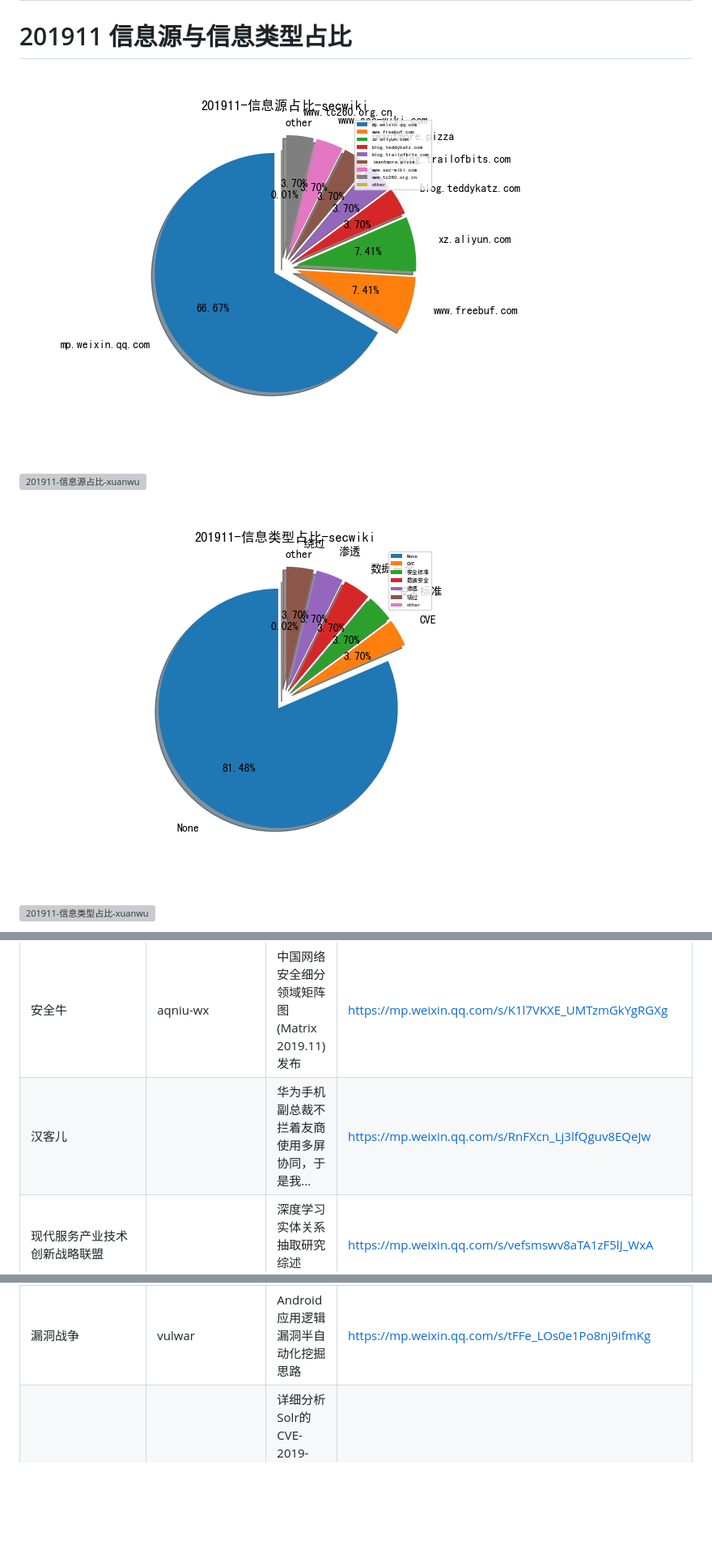
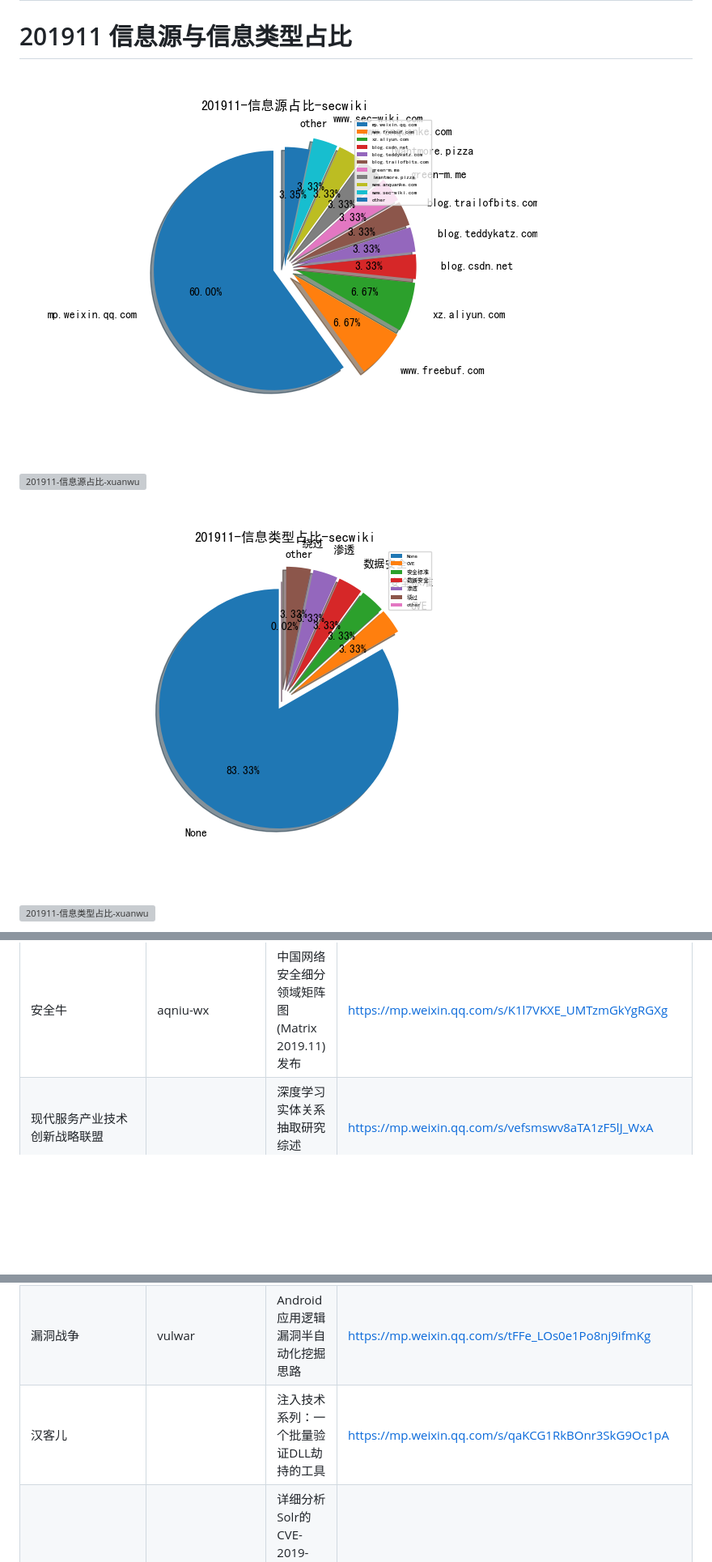
Before and after one commit to tanjiti/sec_profile, a Markdown page: README.md, 3 parts joined by grey strips. Shown at 81% size. Rendered like a GitHub page; pictures changed too: data/img/domain/201911-信息源占比-secwiki.png, data/img/tag/201911-信息类型占比-secwiki.png; blank space fills up the shorter version; grey boxes are pictures that could not be loaded.

Commit message:
2019-11-08 00:11:00

```diff
--- a/README.md
+++ b/README.md
@@ -24,7 +24,6 @@
 | AI科技评论 | aitechtalk | 数据挖掘领头人韩家炜教授：如何从无结构文本到有用的知识？ | https://mp.weixin.qq.com/s/aKGh9wOdWsleSted_iEmBQ | 1|
 | baronpan |  | 浅谈“归因” | https://mp.weixin.qq.com/s/WILKc7v_lJqoodiWCz9zog | 1|
 | 安全牛 | aqniu-wx | 中国网络安全细分领域矩阵图(Matrix 2019.11)发布 | https://mp.weixin.qq.com/s/K1l7VKXE_UMTzmGkYgRGXg | 2|
-| 汉客儿 |  | 华为手机副总裁不拦着友商使用多屏协同，于是我... | https://mp.weixin.qq.com/s/RnFXcn_Lj3lfQguv8EQeJw | 2|
 | 现代服务产业技术创新战略联盟 |  | 深度学习实体关系抽取研究综述（下） | https://mp.weixin.qq.com/s/vefsmswv8aTA1zF5lJ_WxA | 3|
 | 绿盟科技研究通讯 | nsfocus_research | 2019年度容器安全现状分析 | https://mp.weixin.qq.com/s/jtDlMe5SprpZfIfXryAjzg | 1|
 | 情报分析师 | qingbaofenxishi | 社交网络在开源安全情报中的应用（一） | https://mp.weixin.qq.com/s/QTcvAtaSe1jWvGTg9ZcfiQ | 1|
@@ -32,6 +31,7 @@
 | 时间之外沉浮事 | tasnrh | 网络空间靶场发展态势综述①JIOR | https://mp.weixin.qq.com/s/B_oA7FCkFnRj4WOyVeFGmA | 1|
 | 星维九州 |  | 流量加密也不怕！多种姿势检测冰蝎 | https://mp.weixin.qq.com/s/ciAQNdL1YJ9B1HX7TMEDzA | 1|
 | 漏洞战争 | vulwar | Android应用逻辑漏洞半自动化挖掘思路 | https://mp.weixin.qq.com/s/tFFe_LOs0e1Po8nj9ifmKg | 1|
+| 汉客儿 |  | 注入技术系列：一个批量验证DLL劫持的工具 | https://mp.weixin.qq.com/s/qaKCG1RkBOnr3SkG9Oc1pA | 2|
 | ChaMd5安全团队 | chamd5sec | 详细分析Solr的CVE-2019-0193以及velocity模板注入新洞 | https://mp.weixin.qq.com/s/gl35WFkxhAbuw7BNQa1FiQ | 2|
 | 美团安全应急响应中心 |  | 大型互联网公司数据安全实践 | https://mp.weixin.qq.com/s/DtGLFwcwNMCZseOKOAOC9Q | 1|
 
```
